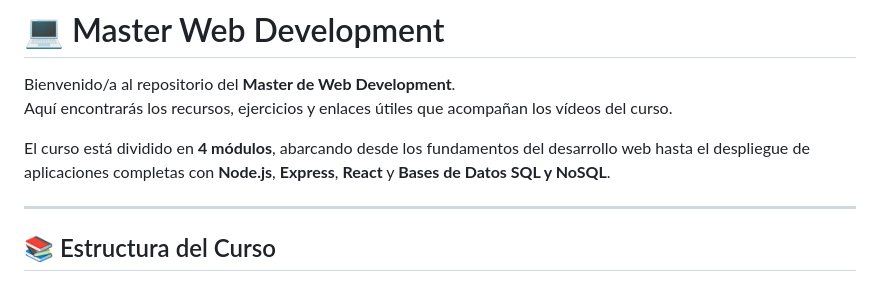
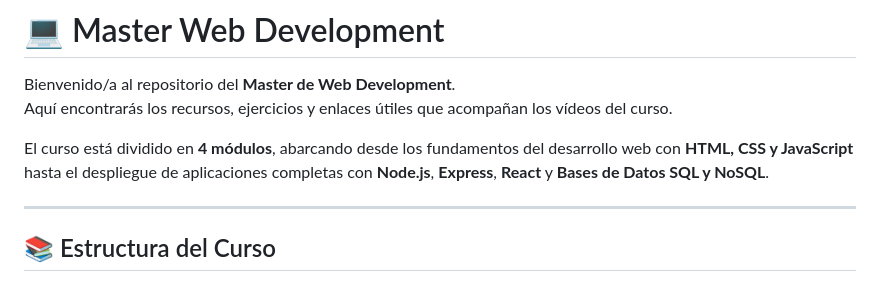
Before and after one commit to BeaSerrano/Master-Web-Development, a Markdown page: README.md, the part around the change. Drawn GitHub-style.

```diff
--- a/README.md
+++ b/README.md
@@ -3,7 +3,7 @@
 Bienvenido/a al repositorio del **Master de Web Development**.
 Aquí encontrarás los recursos, ejercicios y enlaces útiles que acompañan los vídeos del curso.
 
-El curso está dividido en **4 módulos**, abarcando desde los fundamentos del desarrollo web hasta el despliegue de aplicaciones completas con **Node.js**, **Express**, **React** y **Bases de Datos SQL y NoSQL**.
+El curso está dividido en **4 módulos**, abarcando desde los fundamentos del desarrollo web con **HTML, CSS y JavaScript** hasta el despliegue de aplicaciones completas con **Node.js**, **Express**, **React** y **Bases de Datos SQL y NoSQL**.
 
 ---
 
```
